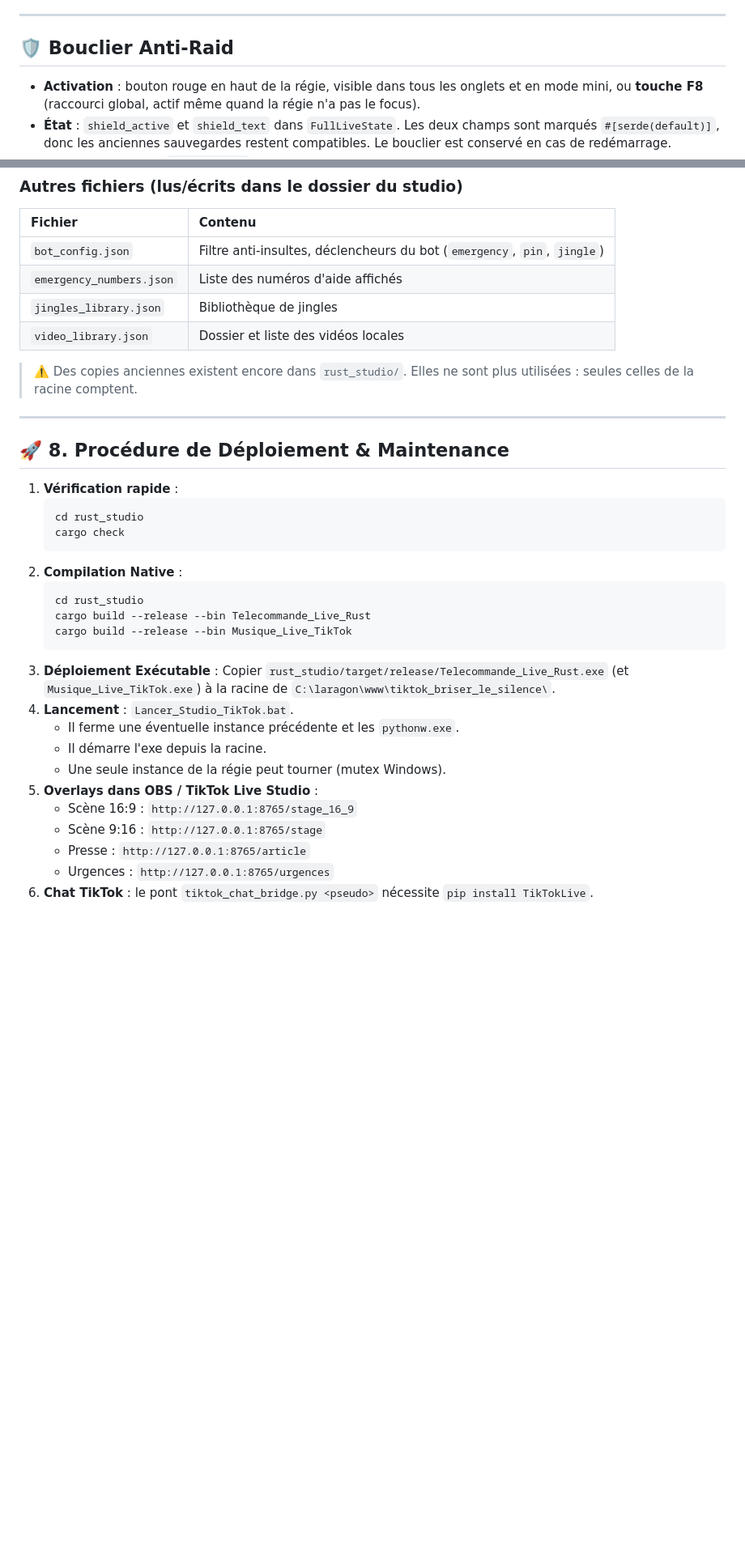
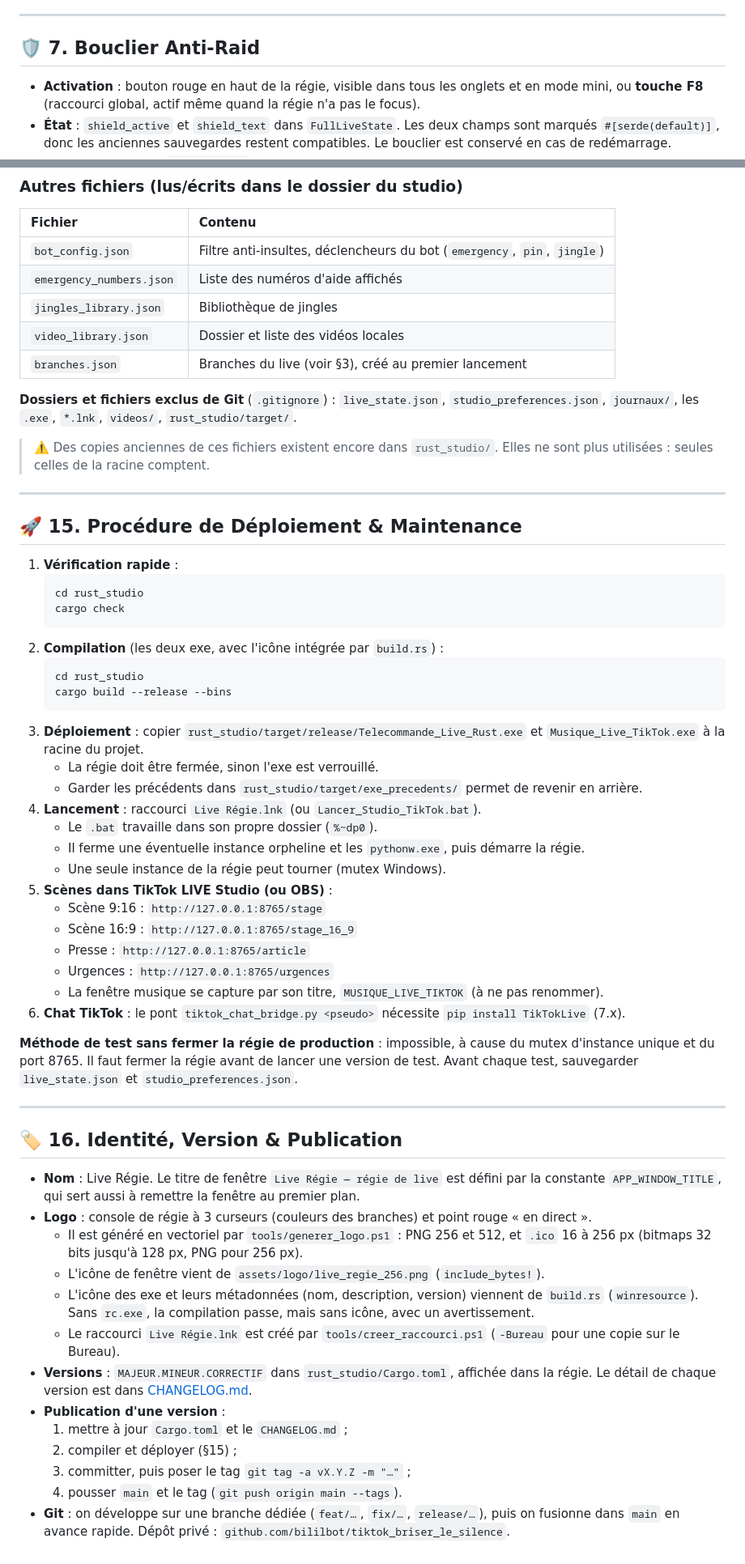
Before and after one commit to bililbot/tiktok_briser_le_silence, a Markdown page: docs/DOCUMENTATION_TECHNIQUE_STUDIO_TIKTOK.md, 2 parts joined by grey strips. Shown at 81% size. Drawn GitHub-style; blank space fills up the shorter version.

````diff
--- a/docs/DOCUMENTATION_TECHNIQUE_STUDIO_TIKTOK.md
+++ b/docs/DOCUMENTATION_TECHNIQUE_STUDIO_TIKTOK.md
@@ -161,7 +191,7 @@ Ils marchent même quand la régie est réduite ou n'a pas le focus.
 
 ---
 
-## 🛡️ Bouclier Anti-Raid
+## 🛡️ 7. Bouclier Anti-Raid
 
 * **Activation** : bouton rouge en haut de la régie, visible dans tous les onglets et en mode mini, ou **touche F8** (raccourci global, actif même quand la régie n'a pas le focus).
 * **État** : `shield_active` et `shield_text` dans `FullLiveState`. Les deux champs sont marqués `#[serde(default)]`, donc les anciennes sauvegardes restent compatibles. Le bouclier est conservé en cas de redémarrage.
@@ -316,33 +346,57 @@ Configuration : `FullLiveState.tapper_config` (struct `TapperConfig`).
 | `emergency_numbers.json` | Liste des numéros d'aide affichés |
 | `jingles_library.json` | Bibliothèque de jingles |
 | `video_library.json` | Dossier et liste des vidéos locales |
+| `branches.json` | Branches du live (voir §3), créé au premier lancement |
 
-> ⚠️ Des copies anciennes existent encore dans `rust_studio/`. Elles ne sont plus utilisées : seules celles de la racine comptent.
+**Dossiers et fichiers exclus de Git** (`.gitignore`) : `live_state.json`, `studio_preferences.json`, `journaux/`, les `.exe`, `*.lnk`, `videos/`, `rust_studio/target/`.
+
+> ⚠️ Des copies anciennes de ces fichiers existent encore dans `rust_studio/`. Elles ne sont plus utilisées : seules celles de la racine comptent.
 
 ---
 
-## 🚀 8. Procédure de Déploiement & Maintenance
+## 🚀 15. Procédure de Déploiement & Maintenance
 
 1. **Vérification rapide** :
    ```bash
    cd rust_studio
    cargo check
    ```
-2. **Compilation Native** :
+2. **Compilation** (les deux exe, avec l'icône intégrée par `build.rs`) :
    ```bash
    cd rust_studio
-   cargo build --release --bin Telecommande_Live_Rust
-   cargo build --release --bin Musique_Live_TikTok
+   cargo build --release --bins
    ```
-3. **Déploiement Exécutable** :
-   Copier `rust_studio/target/release/Telecommande_Live_Rust.exe` (et `Musique_Live_TikTok.exe`) à la racine de `C:\laragon\www\tiktok_briser_le_silence\`.
-4. **Lancement** : `Lancer_Studio_TikTok.bat`.
-   * Il ferme une éventuelle instance précédente et les `pythonw.exe`.
-   * Il démarre l'exe depuis la racine.
+3. **Déploiement** : copier `rust_studio/target/release/Telecommande_Live_Rust.exe` et `Musique_Live_TikTok.exe` à la racine du projet.
+   * La régie doit être fermée, sinon l'exe est verrouillé.
+   * Garder les précédents dans `rust_studio/target/exe_precedents/` permet de revenir en arrière.
+4. **Lancement** : raccourci `Live Régie.lnk` (ou `Lancer_Studio_TikTok.bat`).
+   * Le `.bat` travaille dans son propre dossier (`%~dp0`).
+   * Il ferme une éventuelle instance orpheline et les `pythonw.exe`, puis démarre la régie.
    * Une seule instance de la régie peut tourner (mutex Windows).
-5. **Overlays dans OBS / TikTok Live Studio** :
+5. **Scènes dans TikTok LIVE Studio (ou OBS)** :
+   * Scène 9:16 : `http://127.0.0.1:8765/stage`
    * Scène 16:9 : `http://127.0.0.1:8765/stage_16_9`
-   * Scène 9:16 : `http://127.0.0.1:8765/stage`
    * Presse : `http://127.0.0.1:8765/article`
    * Urgences : `http://127.0.0.1:8765/urgences`
-6. **Chat TikTok** : le pont `tiktok_chat_bridge.py <pseudo>` nécessite `pip install TikTokLive`.
+   * La fenêtre musique se capture par son titre, `MUSIQUE_LIVE_TIKTOK` (à ne pas renommer).
+6. **Chat TikTok** : le pont `tiktok_chat_bridge.py <pseudo>` nécessite `pip install TikTokLive` (7.x).
+
+**Méthode de test sans fermer la régie de production** : impossible, à cause du mutex d'instance unique et du port 8765. Il faut fermer la régie avant de lancer une version de test. Avant chaque test, sauvegarder `live_state.json` et `studio_preferences.json`.
+
+---
+
+## 🏷️ 16. Identité, Version & Publication
+
+* **Nom** : Live Régie. Le titre de fenêtre `Live Régie — régie de live` est défini par la constante `APP_WINDOW_TITLE`, qui sert aussi à remettre la fenêtre au premier plan.
+* **Logo** : console de régie à 3 curseurs (couleurs des branches) et point rouge « en direct ».
+  * Il est généré en vectoriel par `tools/generer_logo.ps1` : PNG 256 et 512, et `.ico` 16 à 256 px (bitmaps 32 bits jusqu'à 128 px, PNG pour 256 px).
+  * L'icône de fenêtre vient de `assets/logo/live_regie_256.png` (`include_bytes!`).
+  * L'icône des exe et leurs métadonnées (nom, description, version) viennent de `build.rs` (`winresource`). Sans `rc.exe`, la compilation passe, mais sans icône, avec un avertissement.
+  * Le raccourci `Live Régie.lnk` est créé par `tools/creer_raccourci.ps1` (`-Bureau` pour une copie sur le Bureau).
+* **Versions** : `MAJEUR.MINEUR.CORRECTIF` dans `rust_studio/Cargo.toml`, affichée dans la régie. Le détail de chaque version est dans [CHANGELOG.md](../CHANGELOG.md).
+* **Publication d'une version** :
+  1. mettre à jour `Cargo.toml` et le `CHANGELOG.md` ;
+  2. compiler et déployer (§15) ;
+  3. committer, puis poser le tag `git tag -a vX.Y.Z -m "…"` ;
+  4. pousser `main` et le tag (`git push origin main --tags`).
+* **Git** : on développe sur une branche dédiée (`feat/…`, `fix/…`, `release/…`), puis on fusionne dans `main` en avance rapide. Dépôt privé : `github.com/bililbot/tiktok_briser_le_silence`.
````
Also changed, not shown: other parts of docs/DOCUMENTATION_TECHNIQUE_STUDIO_TIKTOK.md (+55 -25 lines), CHANGELOG.md (added, +49 -0 lines), README.md (added, +28 -0 lines), docs/GUIDE_UTILISATEUR.md (added, +210 -0 lines), assets/logo/live_regie_256.png (added), assets/logo/live_regie_512.png (added), 11 other files.
